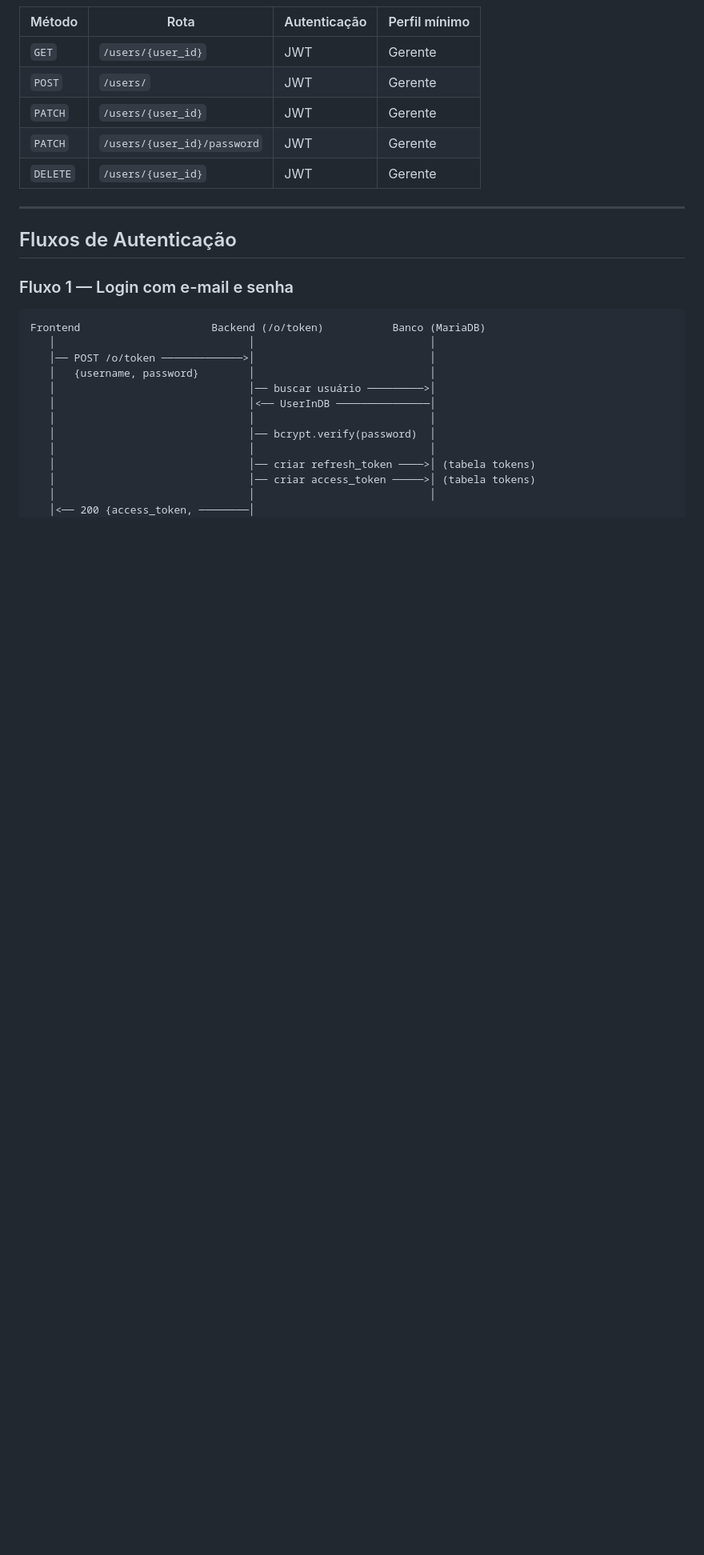
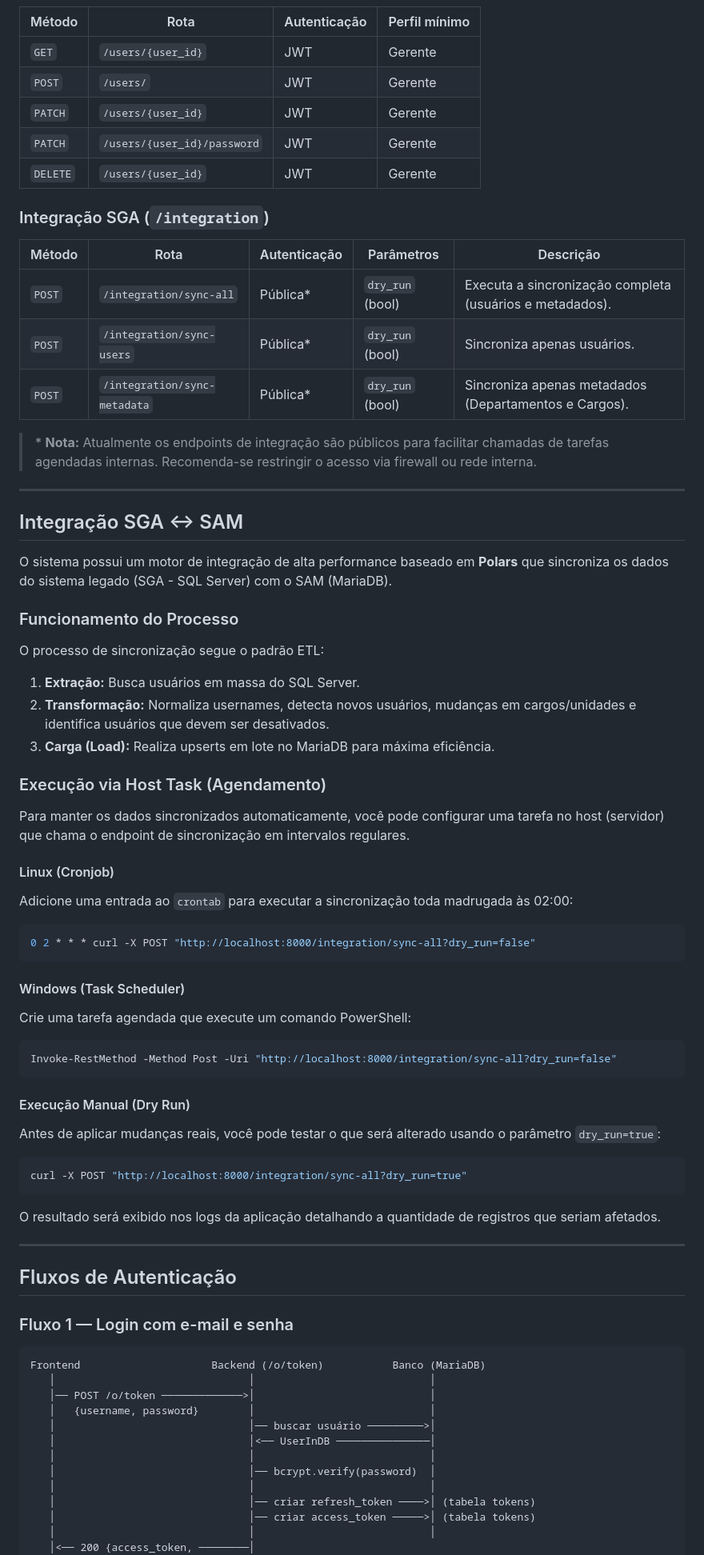
Before and after one commit to ProjetosTIP1/servico-auth-unica, a Markdown page: README.md, the part around one of its changes. Shown at 80% size. Drawn GitHub-style; blank space fills up the shorter version.

Commit message:
docs: update README documentation for single-auth-microservice

````diff
--- a/README.md
+++ b/README.md
@@ -269,6 +270,51 @@ ruff format .
 | `PATCH` | `/users/{user_id}/password` | JWT | Gerente |
 | `DELETE` | `/users/{user_id}` | JWT | Gerente |
 
+### Integração SGA (`/integration`)
+
+| Método | Rota | Autenticação | Parâmetros | Descrição |
+|---|---|---|---|---|
+| `POST` | `/integration/sync-all` | Pública* | `dry_run` (bool) | Executa a sincronização completa (usuários e metadados). |
+| `POST` | `/integration/sync-users` | Pública* | `dry_run` (bool) | Sincroniza apenas usuários. |
+| `POST` | `/integration/sync-metadata` | Pública* | `dry_run` (bool) | Sincroniza apenas metadados (Departamentos e Cargos). |
+
+> \* **Nota:** Atualmente os endpoints de integração são públicos para facilitar chamadas de tarefas agendadas internas. Recomenda-se restringir o acesso via firewall ou rede interna.
+
+---
+
+## Integração SGA ↔ SAM
+
+O sistema possui um motor de integração de alta performance baseado em **Polars** que sincroniza os dados do sistema legado (SGA - SQL Server) com o SAM (MariaDB).
+
+### Funcionamento do Processo
+O processo de sincronização segue o padrão ETL:
+1.  **Extração:** Busca usuários em massa do SQL Server.
+2.  **Transformação:** Normaliza usernames, detecta novos usuários, mudanças em cargos/unidades e identifica usuários que devem ser desativados.
+3.  **Carga (Load):** Realiza upserts em lote no MariaDB para máxima eficiência.
+
+### Execução via Host Task (Agendamento)
+
+Para manter os dados sincronizados automaticamente, você pode configurar uma tarefa no host (servidor) que chama o endpoint de sincronização em intervalos regulares.
+
+#### Linux (Cronjob)
+Adicione uma entrada ao `crontab` para executar a sincronização toda madrugada às 02:00:
+```bash
+0 2 * * * curl -X POST "http://localhost:8000/integration/sync-all?dry_run=false"
+```
+
+#### Windows (Task Scheduler)
+Crie uma tarefa agendada que execute um comando PowerShell:
+```powershell
+Invoke-RestMethod -Method Post -Uri "http://localhost:8000/integration/sync-all?dry_run=false"
+```
+
+#### Execução Manual (Dry Run)
+Antes de aplicar mudanças reais, você pode testar o que será alterado usando o parâmetro `dry_run=true`:
+```bash
+curl -X POST "http://localhost:8000/integration/sync-all?dry_run=true"
+```
+O resultado será exibido nos logs da aplicação detalhando a quantidade de registros que seriam afetados.
+
 ---
 
 ## Fluxos de Autenticação
````
Also changed, not shown: other parts of README.md (+1 -0 lines).
